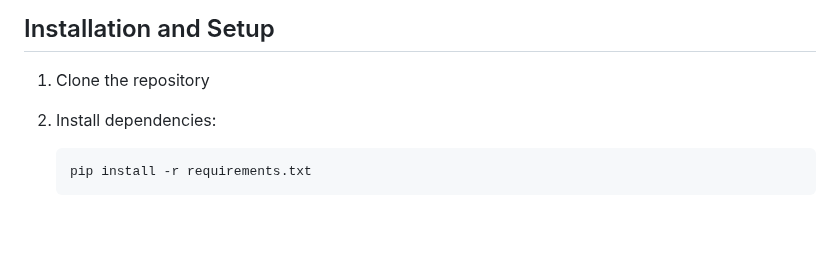
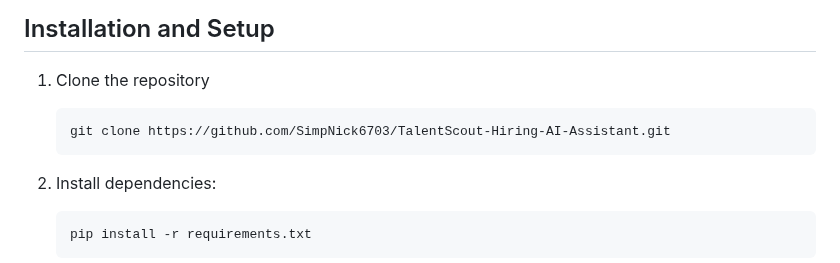
Before and after one commit to SimpNick6703/TalentScout-Hiring-AI-Assistant, a Markdown page: README.md, the part around the change. GitHub-like rendering; blank space fills up the shorter version.

````diff
--- a/README.md
+++ b/README.md
@@ -45,6 +45,9 @@ TalentScout is an AI-powered conversational hiring assistant designed to automat
 ## Installation and Setup
 
 1. Clone the repository
+   ```
+   git clone https://github.com/SimpNick6703/TalentScout-Hiring-AI-Assistant.git
+   ```
 2. Install dependencies:
    ```
    pip install -r requirements.txt
````
